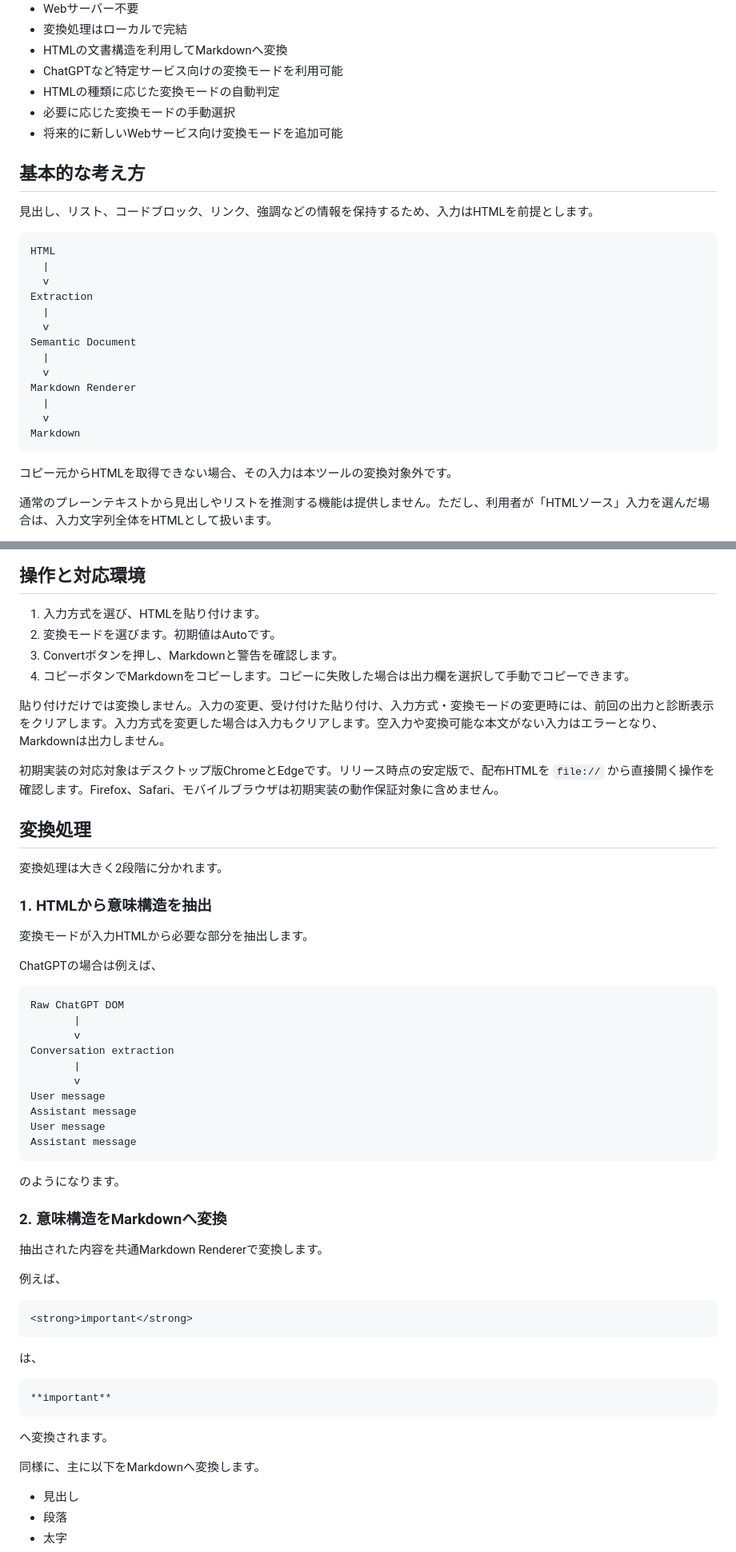
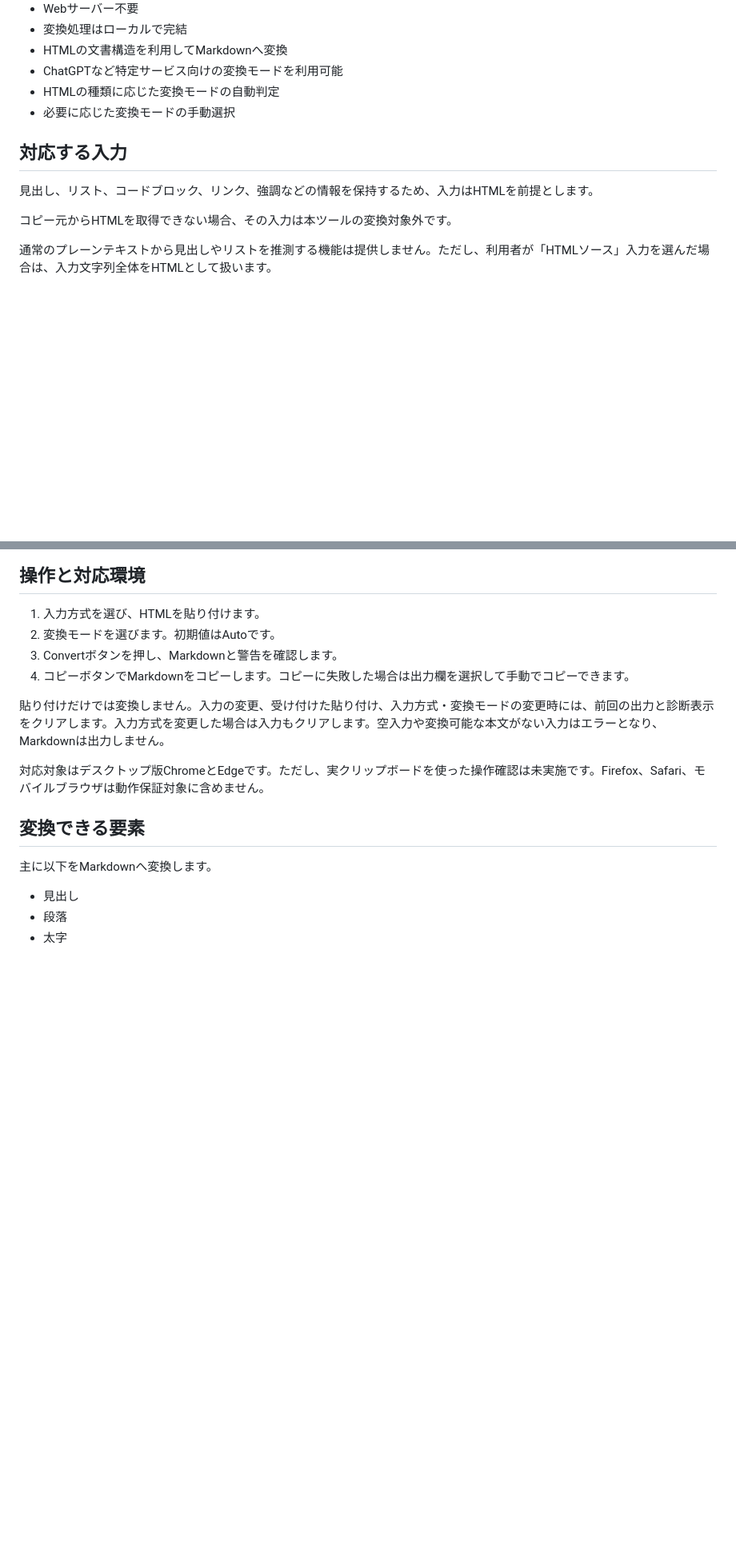
Before and after one commit to yukinobu/richhtml-to-markdown-converter, a Markdown page: README.md, 2 parts joined by grey strips. Shown at 80% size. Rendered like a GitHub page; blank space fills up the shorter version.

Commit message:
docs: [AI]利用者向けとして不要な記述を削除
内部構造や開発方針はREADME-dev.mdに記載済みのため、README.mdの重複説明を削除し、操作方法と利用上の制限を中心にまとめる。

Assisted-by: GPT-6

````diff
--- a/README.md
+++ b/README.md
@@ -26,27 +24,10 @@
 * ChatGPTなど特定サービス向けの変換モードを利用可能
 * HTMLの種類に応じた変換モードの自動判定
 * 必要に応じた変換モードの手動選択
-* 将来的に新しいWebサービス向け変換モードを追加可能
 
-## 基本的な考え方
+## 対応する入力
 
 見出し、リスト、コードブロック、リンク、強調などの情報を保持するため、入力はHTMLを前提とします。
-
-```text
-HTML
-  |
-  v
-Extraction
-  |
-  v
-Semantic Document
-  |
-  v
-Markdown Renderer
-  |
-  v
-Markdown
-```
 
 コピー元からHTMLを取得できない場合、その入力は本ツールの変換対象外です。
 
@@ -241,52 +163,11 @@ ChatGPTのユーザー投稿に含まれる検索ラベルは `〔ウェブ検
 
 貼り付けだけでは変換しません。入力の変更、受け付けた貼り付け、入力方式・変換モードの変更時には、前回の出力と診断表示をクリアします。入力方式を変更した場合は入力もクリアします。空入力や変換可能な本文がない入力はエラーとなり、Markdownは出力しません。
 
-初期実装の対応対象はデスクトップ版ChromeとEdgeです。リリース時点の安定版で、配布HTMLを `file://` から直接開く操作を確認します。Firefox、Safari、モバイルブラウザは初期実装の動作保証対象に含めません。
+対応対象はデスクトップ版ChromeとEdgeです。ただし、実クリップボードを使った操作確認は未実施です。Firefox、Safari、モバイルブラウザは動作保証対象に含めません。
 
-## 変換処理
+## 変換できる要素
 
-変換処理は大きく2段階に分かれます。
-
-### 1. HTMLから意味構造を抽出
-
-変換モードが入力HTMLから必要な部分を抽出します。
-
-ChatGPTの場合は例えば、
-
-```text
-Raw ChatGPT DOM
-       |
-       v
-Conversation extraction
-       |
-       v
-User message
-Assistant message
-User message
-Assistant message
-```
-
-のようになります。
-
-### 2. 意味構造をMarkdownへ変換
-
-抽出された内容を共通Markdown Rendererで変換します。
-
-例えば、
-
-```html
-<strong>important</strong>
-```
-
-は、
-
-```markdown
-**important**
-```
-
-へ変換されます。
-
-同様に、主に以下をMarkdownへ変換します。
+主に以下をMarkdownへ変換します。
 
 * 見出し
 * 段落
````
Also changed, not shown: other parts of README.md (+9 -140 lines).
